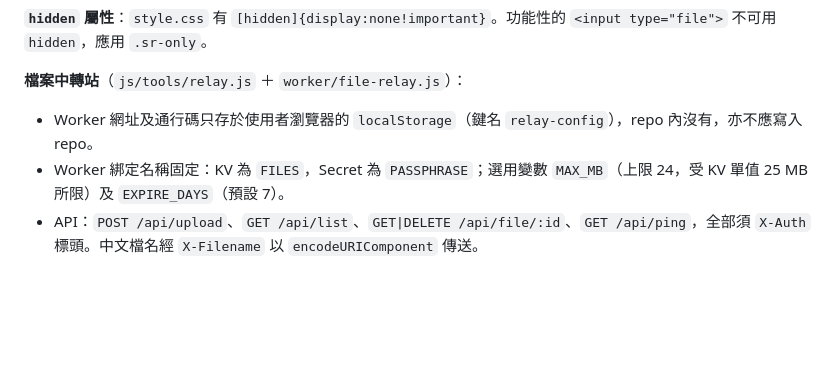
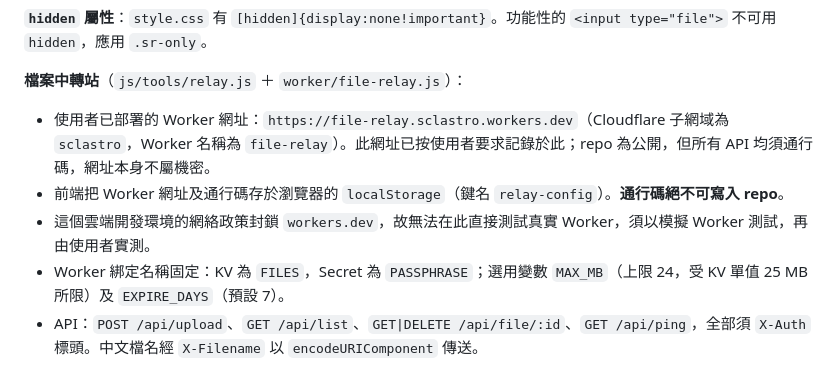
Before and after one commit to sclastro/text, a Markdown page: CLAUDE.md, the part around the change. Drawn GitHub-style; blank space fills up the shorter version.

Commit message:
CLAUDE.md：記錄已部署的 Worker 網址
按使用者要求記錄檔案中轉站的 Worker 網址
（https://file-relay.sclastro.workers.dev），並註明通行碼絕不可寫入
repo，以及雲端開發環境無法直接連接 workers.dev，須以模擬 Worker 測試。

Co-Authored-By: Claude Opus 5.5 <noreply@anthropic.com>
Claude-Session: https://claude.ai/code/session_01McaLXxbzpHFQq11SLhukvZ

```diff
--- a/CLAUDE.md
+++ b/CLAUDE.md
@@ -61,7 +61,9 @@ icons/            App 圖示
 **`hidden` 屬性**：`style.css` 有 `[hidden]{display:none!important}`。功能性的 `<input type="file">` 不可用 `hidden`，應用 `.sr-only`。
 
 **檔案中轉站**（`js/tools/relay.js` ＋ `worker/file-relay.js`）：
-- Worker 網址及通行碼只存於使用者瀏覽器的 `localStorage`（鍵名 `relay-config`），repo 內沒有，亦不應寫入 repo。
+- 使用者已部署的 Worker 網址：`https://file-relay.sclastro.workers.dev`（Cloudflare 子網域為 `sclastro`，Worker 名稱為 `file-relay`）。此網址已按使用者要求記錄於此；repo 為公開，但所有 API 均須通行碼，網址本身不屬機密。
+- 前端把 Worker 網址及通行碼存於瀏覽器的 `localStorage`（鍵名 `relay-config`）。**通行碼絕不可寫入 repo**。
+- 這個雲端開發環境的網絡政策封鎖 `workers.dev`，故無法在此直接測試真實 Worker，須以模擬 Worker 測試，再由使用者實測。
 - Worker 綁定名稱固定：KV 為 `FILES`，Secret 為 `PASSPHRASE`；選用變數 `MAX_MB`（上限 24，受 KV 單值 25 MB 所限）及 `EXPIRE_DAYS`（預設 7）。
 - API：`POST /api/upload`、`GET /api/list`、`GET|DELETE /api/file/:id`、`GET /api/ping`，全部須 `X-Auth` 標頭。中文檔名經 `X-Filename` 以 `encodeURIComponent` 傳送。
 - 採用 Workers KV 而非 R2，因為 R2 即使在免費額度內亦須登記信用卡。
```
